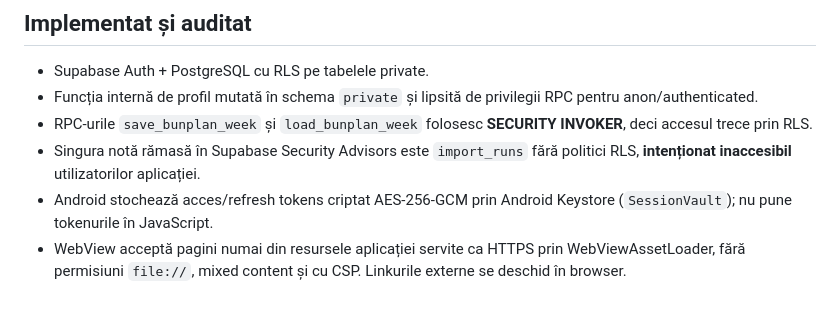
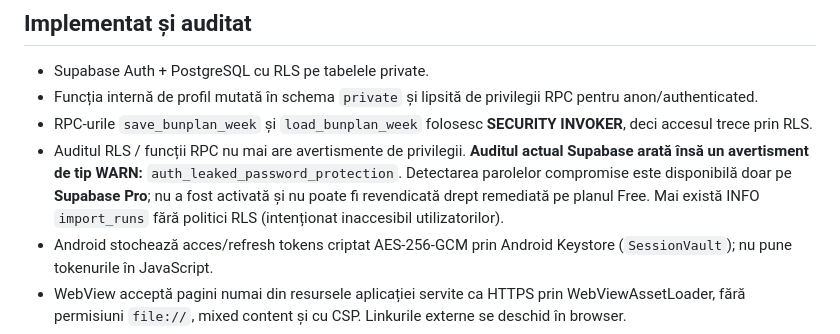
Before and after one commit to birisiu/BunPlan, a Markdown page: SECURITY_GOOGLE_PLAY_CHECKLIST.md, the part around the change. Rendered like a GitHub page; blank space fills up the shorter version.

Commit message:
docs(security): record actual Supabase breached-password WARN and paid-plan limitation

```diff
--- a/SECURITY_GOOGLE_PLAY_CHECKLIST.md
+++ b/SECURITY_GOOGLE_PLAY_CHECKLIST.md
@@ -5,7 +5,7 @@
 - Supabase Auth + PostgreSQL cu RLS pe tabelele private.
 - Funcția internă de profil mutată în schema `private` și lipsită de privilegii RPC pentru anon/authenticated.
 - RPC-urile `save_bunplan_week` și `load_bunplan_week` folosesc **SECURITY INVOKER**, deci accesul trece prin RLS.
-- Singura notă rămasă în Supabase Security Advisors este `import_runs` fără politici RLS, **intenționat inaccesibil** utilizatorilor aplicației.
+- Auditul RLS / funcții RPC nu mai are avertismente de privilegii. **Auditul actual Supabase arată însă un avertisment de tip WARN:** `auth_leaked_password_protection`. Detectarea parolelor compromise este disponibilă doar pe **Supabase Pro**; nu a fost activată și nu poate fi revendicată drept remediată pe planul Free. Mai există INFO `import_runs` fără politici RLS (intenționat inaccesibil utilizatorilor).
 - Android stochează acces/refresh tokens criptat AES-256-GCM prin Android Keystore (`SessionVault`); nu pune tokenurile în JavaScript.
 - WebView acceptă pagini numai din resursele aplicației servite ca HTTPS prin WebViewAssetLoader, fără permisiuni `file://`, mixed content și cu CSP. Linkurile externe se deschid în browser.
 - Google Credential Manager folosește nonce aleator și SHA-256 către Google, nonce brut către Supabase pentru verificarea ID tokenului.
```
